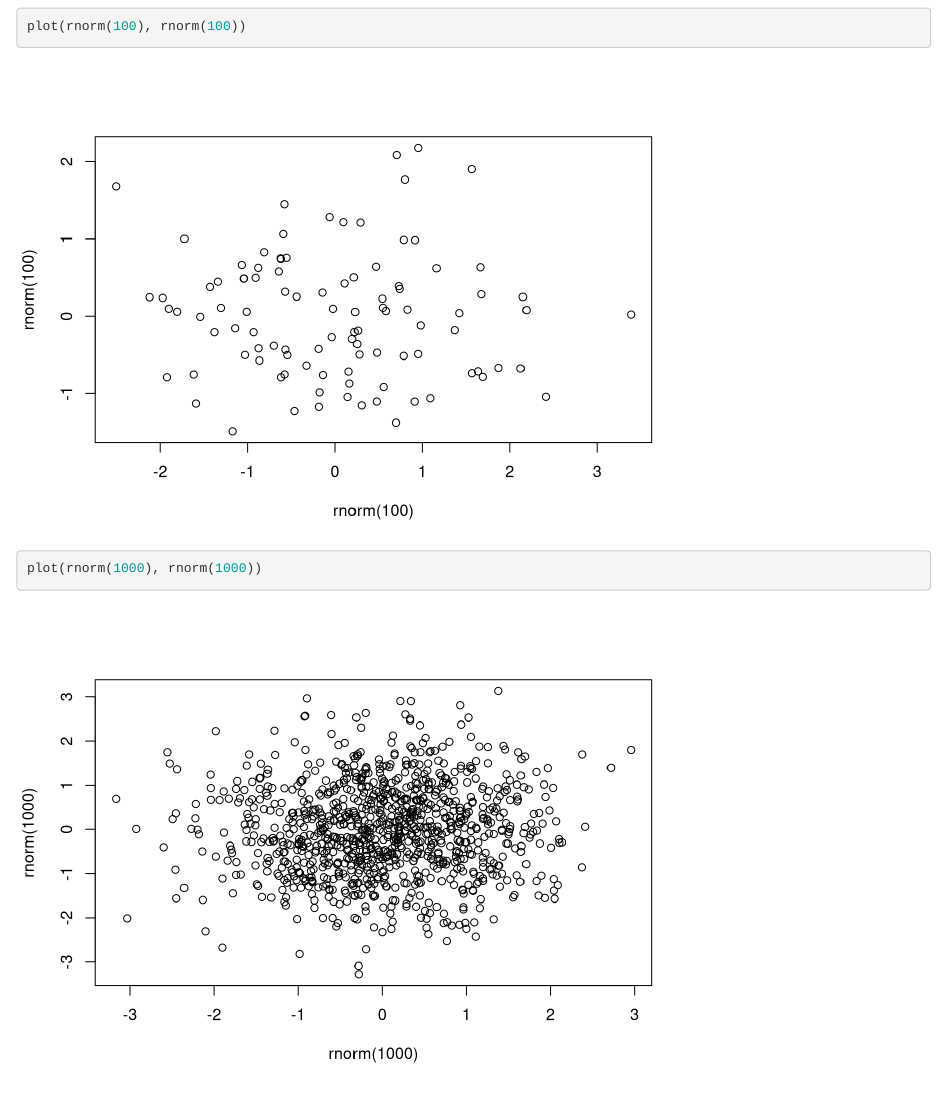
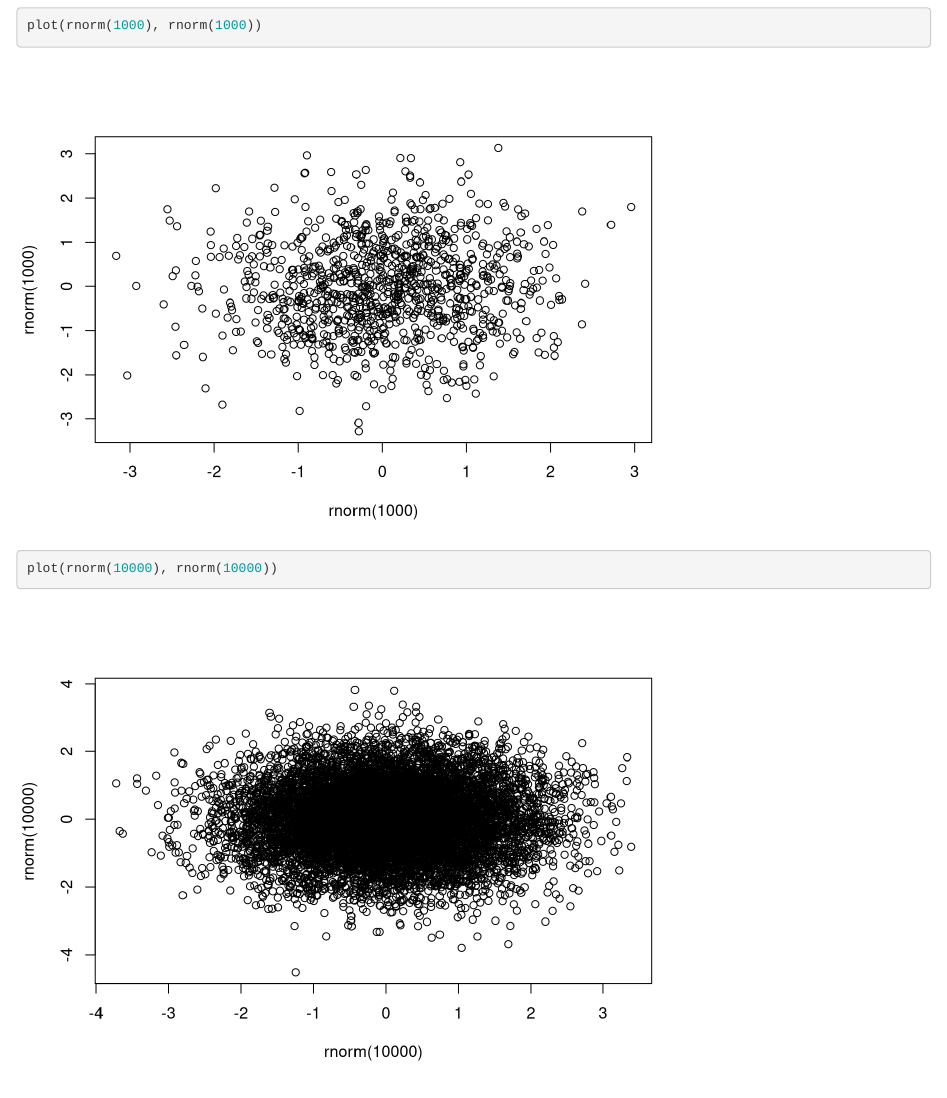
Before and after one commit to psmith22/STAT-4620-Project, an R Markdown document (STAT 4620 Project EDA.Rmd): the page in a window 1100 px wide, from 120 px down before the commit and from 660 px down after it, so that both start at the same text. Rendered offline with R 4.5, knitr and Pandoc, with nearby package versions; code that draws random numbers runs with fixed seeds of ours.

Commit message:
Third Commit

````diff
--- a/STAT 4620 Project EDA.Rmd
+++ b/STAT 4620 Project EDA.Rmd
@@ -16,3 +16,7 @@ plot(rnorm(100), rnorm(100))
 ```{r}
 plot(rnorm(1000), rnorm(1000))
 ```
+
+```{r}
+plot(rnorm(10000), rnorm(10000))
+```
````
